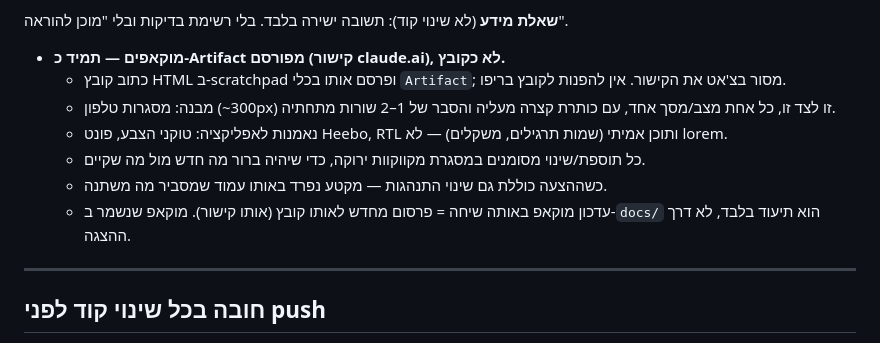
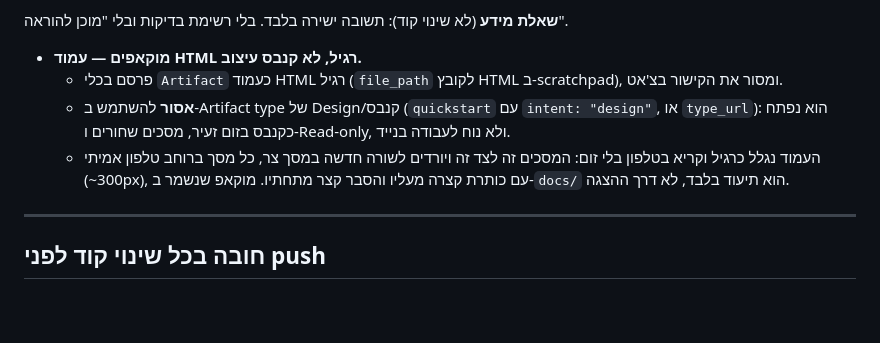
Before and after one commit to lironcon2015-prog/Workout-Tracker-3.0, a Markdown page: CLAUDE.md, the part around the change. Drawn GitHub-style; blank space fills up the shorter version.

Commit message:
docs(CLAUDE.md): מוקאפים כעמוד HTML רגיל, לא קנבס Design
Co-Authored-By: Claude Opus 5.5 <noreply@anthropic.com>
Claude-Session: https://claude.ai/code/session_01EBmwYavFJxLPZ44Q3cFYi9

```diff
--- a/CLAUDE.md
+++ b/CLAUDE.md
@@ -185,13 +185,12 @@
 - חזרה על תוכן שכבר נמסר בשיחה, ותיאור מה שהקוד עושה. ה-diff מדבר בעד עצמו.
 
 **שאלת מידע** (לא שינוי קוד): תשובה ישירה בלבד. בלי רשימת בדיקות ובלי "מוכן להוראה".
-- **מוקאפים — תמיד כ-Artifact מפורסם (קישור claude.ai), לא כקובץ.**
-  - כתוב קובץ HTML ב-scratchpad ופרסם אותו בכלי `Artifact`; מסור בצ'אט את הקישור. אין להפנות לקובץ בריפו.
-  - מבנה: מסגרות טלפון (~300px) זו לצד זו, כל אחת מצב/מסך אחד, עם כותרת קצרה מעליה והסבר של 1–2 שורות מתחתיה.
-  - נאמנות לאפליקציה: טוקני הצבע, פונט Heebo, RTL ותוכן אמיתי (שמות תרגילים, משקלים) — לא lorem.
-  - כל תוספת/שינוי מסומנים במסגרת מקווקוות ירוקה, כדי שיהיה ברור מה חדש מול מה שקיים.
-  - כשההצעה כוללת גם שינוי התנהגות — מקטע נפרד באותו עמוד שמסביר מה משתנה.
-  - עדכון מוקאפ באותה שיחה = פרסום מחדש לאותו קובץ (אותו קישור).
+- **מוקאפים — עמוד HTML רגיל, לא קנבס עיצוב.**
+  - פרסם בכלי `Artifact` כעמוד HTML רגיל (`file_path` לקובץ HTML ב-scratchpad), ומסור את הקישור בצ'אט.
+  - **אסור** להשתמש ב-Artifact type של Design/קנבס (`quickstart` עם `intent: "design"`, או `type_url`):
+    הוא נפתח כקנבס בזום זעיר, מסכים שחורים ו-Read-only, ולא נוח לעבודה בנייד.
+  - העמוד נגלל כרגיל וקריא בטלפון בלי זום: המסכים זה לצד זה ויורדים לשורה חדשה במסך צר,
+    כל מסך ברוחב טלפון אמיתי (~300px), עם כותרת קצרה מעליו והסבר קצר מתחתיו.
   מוקאפ שנשמר ב-`docs/` הוא תיעוד בלבד, לא דרך ההצגה.
 
 ---
```
